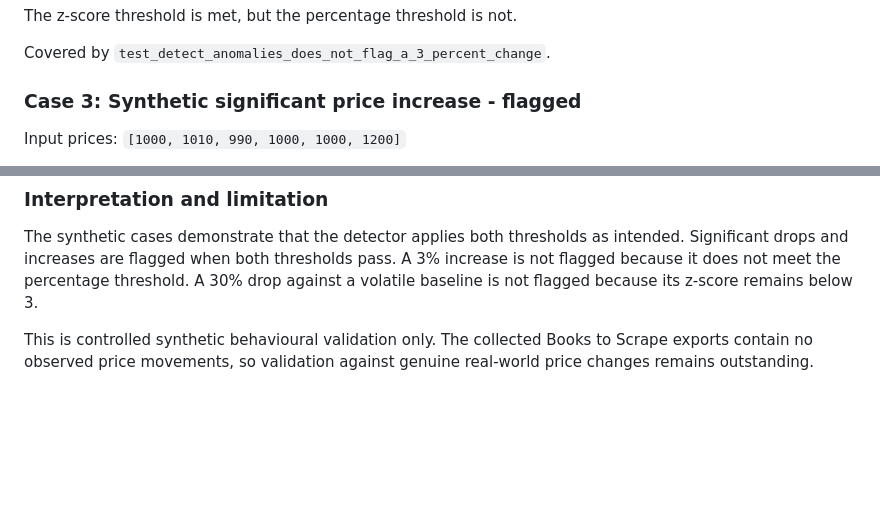
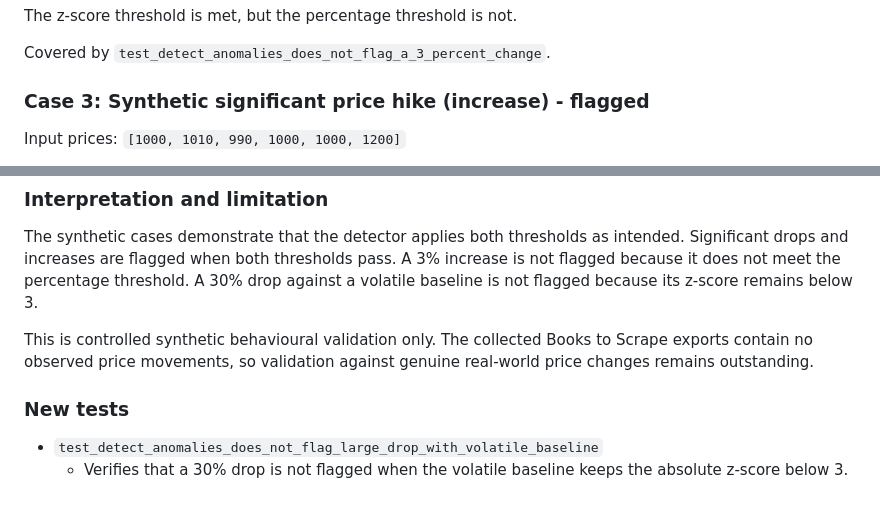
Before and after one commit to KT-PROJECT-F/PriceUnmask, a Markdown page: docs/design/anomaly_findings.md, 2 parts joined by grey strips. GitHub-like rendering; blank space fills up the shorter version.

Commit message:
docs: clarify synthetic anomaly test coverage

```diff
--- a/docs/design/anomaly_findings.md
+++ b/docs/design/anomaly_findings.md
@@ -156,7 +156,7 @@ The z-score threshold is met, but the percentage threshold is not.
 
 Covered by `test_detect_anomalies_does_not_flag_a_3_percent_change`.
 
-### Case 3: Synthetic significant price increase - flagged
+### Case 3: Synthetic significant price hike (increase) - flagged
 
 Input prices: `[1000, 1010, 990, 1000, 1000, 1200]`
 
@@ -200,3 +200,8 @@ Run the full suite:
 The synthetic cases demonstrate that the detector applies both thresholds as intended. Significant drops and increases are flagged when both thresholds pass. A 3% increase is not flagged because it does not meet the percentage threshold. A 30% drop against a volatile baseline is not flagged because its z-score remains below 3.
 
 This is controlled synthetic behavioural validation only. The collected Books to Scrape exports contain no observed price movements, so validation against genuine real-world price changes remains outstanding.
+
+### New tests
+
+- `test_detect_anomalies_does_not_flag_large_drop_with_volatile_baseline`
+  - Verifies that a 30% drop is not flagged when the volatile baseline keeps the absolute z-score below 3.
```
